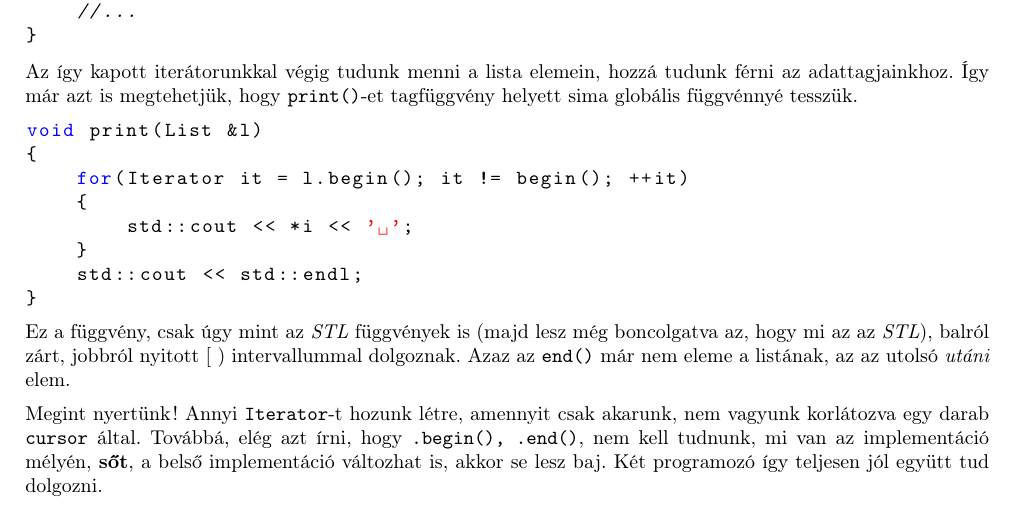
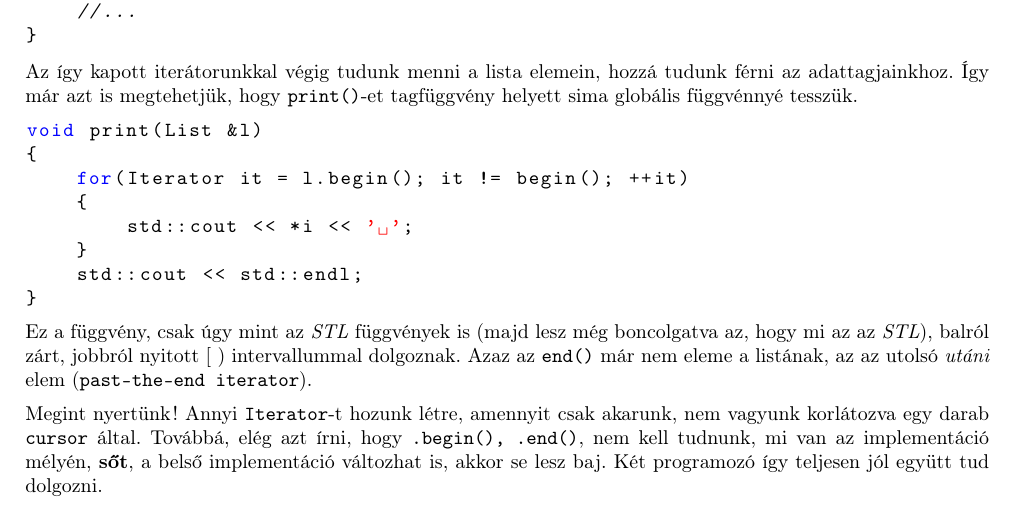
Before and after one commit to Szelethus/ELTE-IK-CPP, a LaTeX document (06gy.tex): part of page 7 of 9, cut so that both start at the same text. Compiled offline with pdfLaTeX.

Commit message:
Added the term past-the-end iterator

```diff
--- a/06gy.tex
+++ b/06gy.tex
@@ -503,7 +503,7 @@ void print(List &l)
 	std::cout << std::endl;
 }
 	\end{lstlisting}
-	Ez a függvény, csak úgy mint az \textit{STL} függvények is (majd lesz még boncolgatva az, hogy mi az az \textit{STL}), balról zárt, jobbról nyitott $[\ )$ intervallummal dolgoznak. Azaz az \texttt{end()} már nem eleme a listának, az az utolsó \textit{utáni} elem.
+	Ez a függvény, csak úgy mint az \textit{STL} függvények is (majd lesz még boncolgatva az, hogy mi az az \textit{STL}), balról zárt, jobbról nyitott $[\ )$ intervallummal dolgoznak. Azaz az \texttt{end()} már nem eleme a listának, az az utolsó \textit{utáni} elem (\texttt{past-the-end iterator}).
 
 	\medskip
 	Megint nyertünk! Annyi \texttt{Iterator}-t hozunk létre, amennyit csak akarunk, nem vagyunk korlátozva egy darab \texttt{cursor} által. Továbbá, elég azt írni, hogy \texttt{.begin(), .end()}, nem kell tudnunk, mi van az implementáció mélyén, \textbf{sőt}, a belső implementáció változhat is, akkor se lesz baj. Két programozó így teljesen jól együtt tud dolgozni.
```
